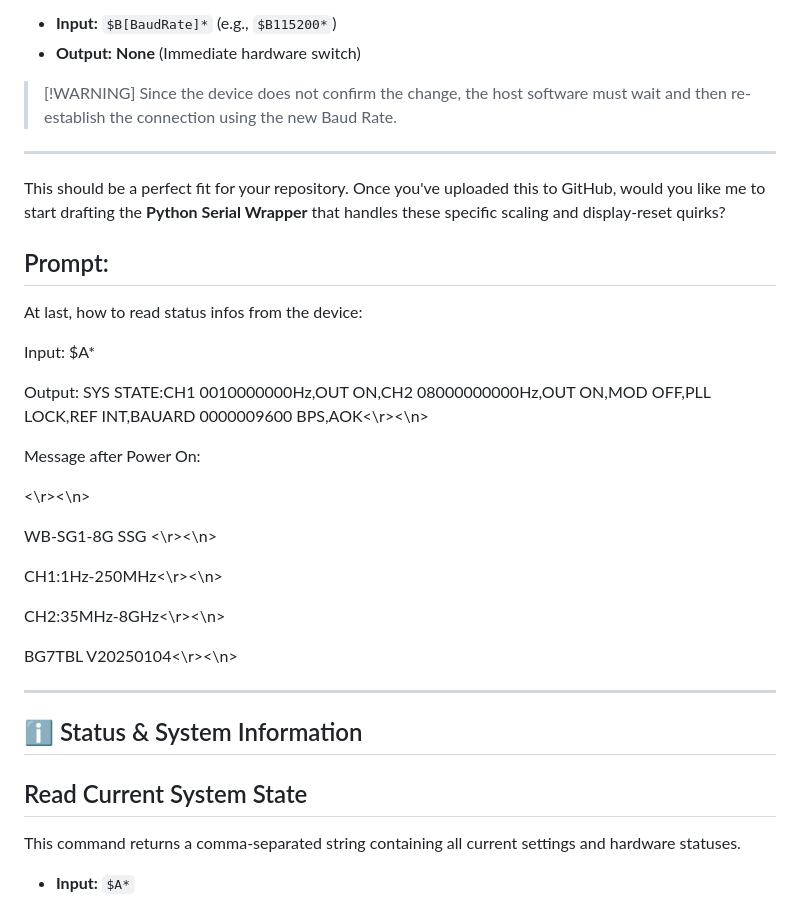
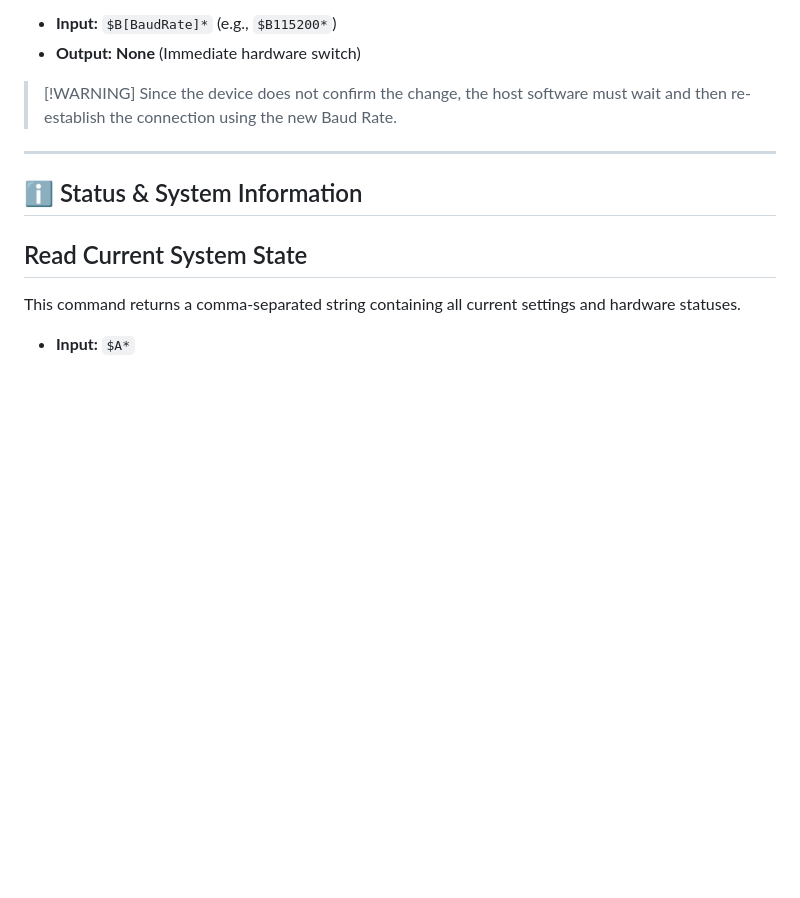
Before and after one commit to katzenjens/wbsg1, a Markdown page: fulldoc.md, the part around the change. GitHub-like rendering; blank space fills up the shorter version.

```diff
--- a/fulldoc.md
+++ b/fulldoc.md
@@ -97,29 +97,6 @@ The Baud Rate command is unique because it provides **no feedback**.
 
 * * *
 
-This should be a perfect fit for your repository. Once you've uploaded this to GitHub, would you like me to start drafting the **Python Serial Wrapper** that handles these specific scaling and display-reset quirks?
-
-## Prompt:
-At last, how to read status infos from the device:
-
-Input: \$A\*
-
-Output: SYS STATE:CH1 0010000000Hz,OUT ON,CH2 08000000000Hz,OUT ON,MOD OFF,PLL LOCK,REF INT,BAUARD 0000009600 BPS,AOK\<\\r\>\<\\n\>
-
-Message after Power On:
-
-\<\\r\>\<\\n\>
-
-WB-SG1-8G SSG \<\\r\>\<\\n\>
-
-CH1:1Hz-250MHz\<\\r\>\<\\n\>
-
-CH2:35MHz-8GHz\<\\r\>\<\\n\>
-
-BG7TBL V20250104\<\\r\>\<\\n\>
-
-* * *
-
 ℹ️ Status & System Information
 ------------------------------
 
```
